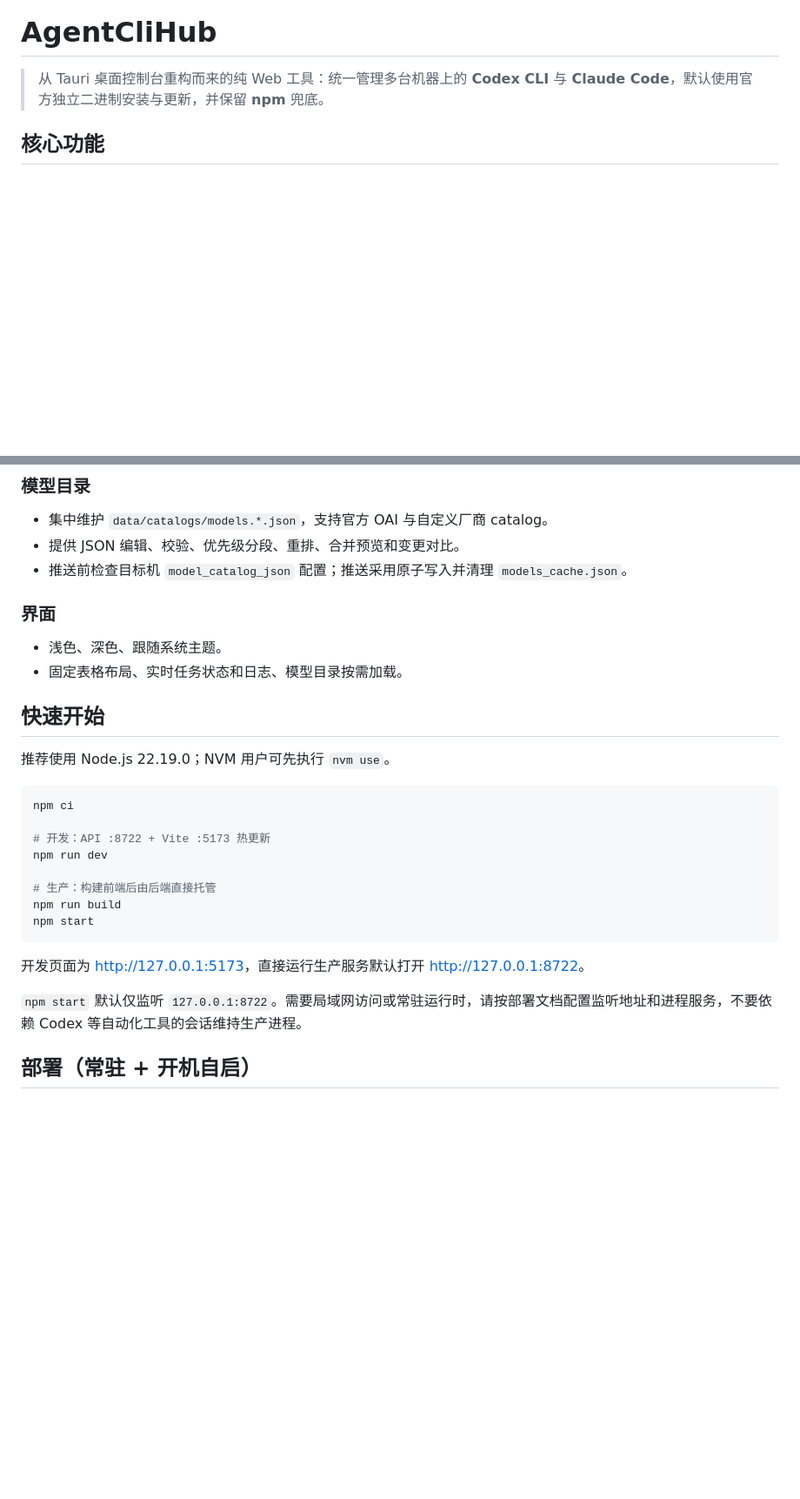
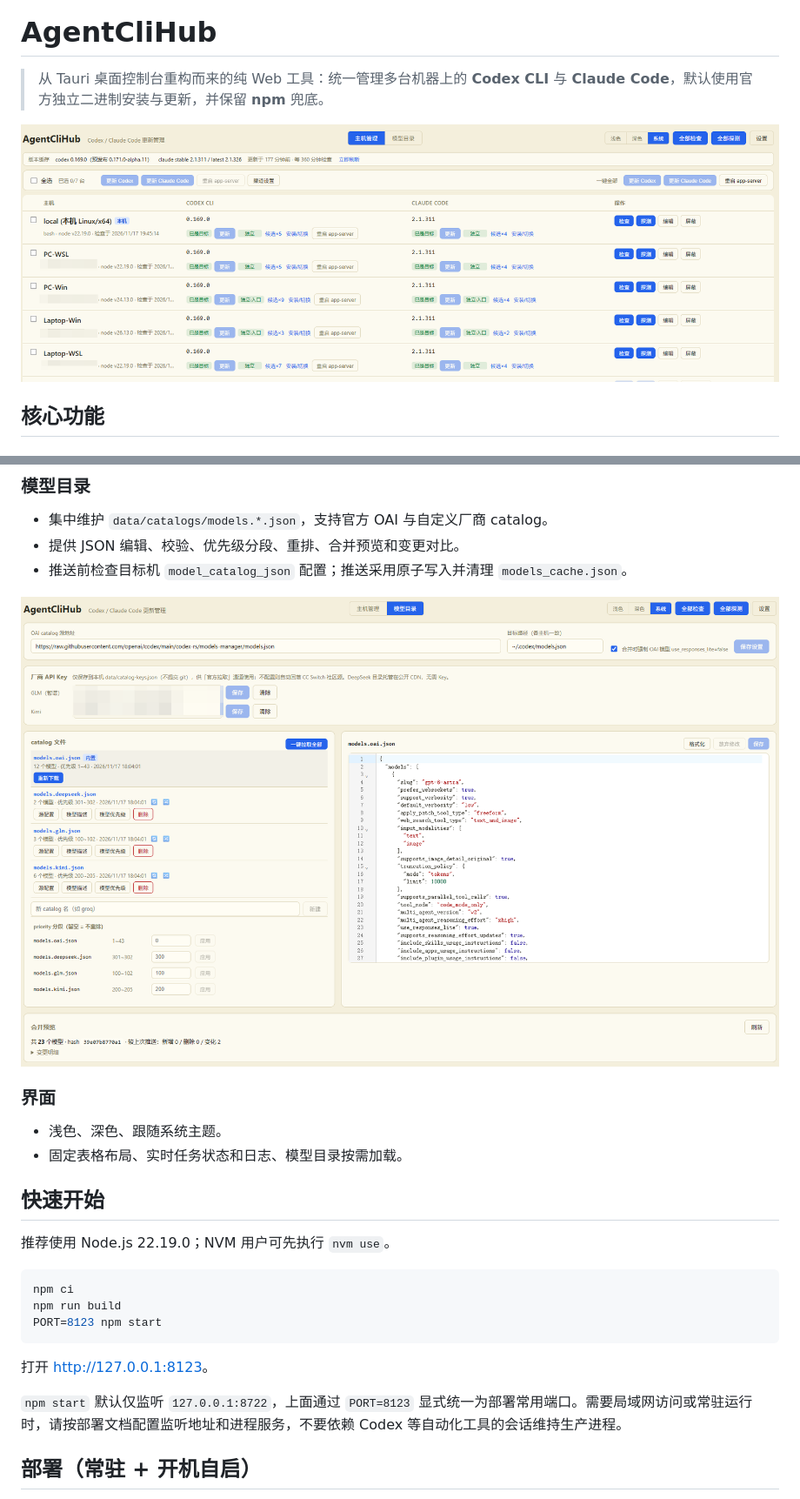
Before and after one commit to i-square/AgentCliHub, a Markdown page: README.md, 2 parts joined by grey strips. Shown at 87% size. Drawn GitHub-style; pictures changed too: docs/images/host-management.png (added), docs/images/model-catalog.png (added); blank space fills up the shorter version.

Commit message:
docs(readme): 添加界面截图并简化启动说明
- 添加主机管理与模型目录界面截图
- 将快速开始统一为单端口 8123
- 保留开发模式的 Vite 与 API 端口说明

````diff
--- a/README.md
+++ b/README.md
@@ -1,6 +1,8 @@
 # AgentCliHub
 
 > 从 Tauri 桌面控制台重构而来的纯 Web 工具：统一管理多台机器上的 **Codex CLI** 与 **Claude Code**，默认使用官方独立二进制安装与更新，并保留 **npm** 兜底。
+
+![AgentCliHub 主机管理界面](docs/images/host-management.png)
 
 ## 核心功能
 
@@ -26,6 +28,8 @@
 - 提供 JSON 编辑、校验、优先级分段、重排、合并预览和变更对比。
 - 推送前检查目标机 `model_catalog_json` 配置；推送采用原子写入并清理 `models_cache.json`。
 
+![AgentCliHub 模型目录界面](docs/images/model-catalog.png)
+
 ### 界面
 
 - 浅色、深色、跟随系统主题。
@@ -37,18 +41,13 @@
 
 ```bash
 npm ci
-
-# 开发：API :8722 + Vite :5173 热更新
-npm run dev
-
-# 生产：构建前端后由后端直接托管
 npm run build
-npm start
+PORT=8123 npm start
 ```
 
-开发页面为 <http://127.0.0.1:5173>，直接运行生产服务默认打开 <http://127.0.0.1:8722>。
+打开 <http://127.0.0.1:8123>。
 
-`npm start` 默认仅监听 `127.0.0.1:8722`。需要局域网访问或常驻运行时，请按部署文档配置监听地址和进程服务，不要依赖 Codex 等自动化工具的会话维持生产进程。
+`npm start` 默认仅监听 `127.0.0.1:8722`，上面通过 `PORT=8123` 显式统一为部署常用端口。需要局域网访问或常驻运行时，请按部署文档配置监听地址和进程服务，不要依赖 Codex 等自动化工具的会话维持生产进程。
 
 ## 部署（常驻 + 开机自启）
 
````
Also changed, not shown: other parts of README.md (+10 -0 lines).
